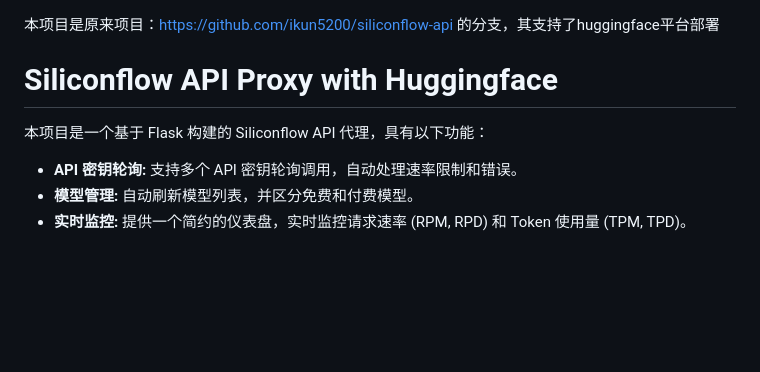
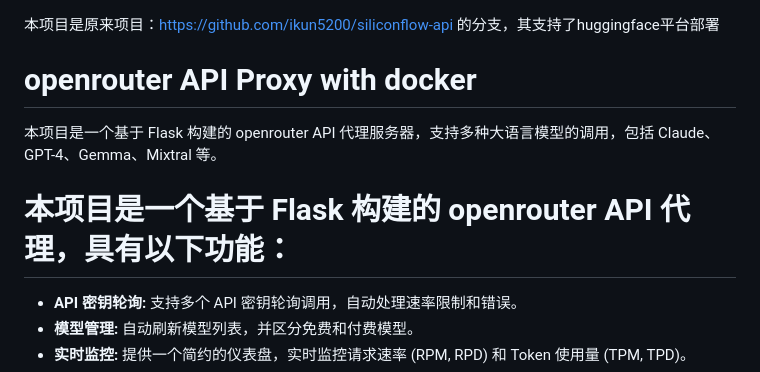
Before and after one commit to handsomelong922/openrouter1, a Markdown page: README.md, the part around the change. Drawn GitHub-style; blank space fills up the shorter version.

Commit message:
Update README to reflect OpenRouter API proxy project
- Modify project title and description to accurately represent the OpenRouter API proxy
- Update project description to highlight support for multiple language models
- Maintain existing feature descriptions for API key polling and model management

```diff
--- a/README.md
+++ b/README.md
@@ -1,8 +1,9 @@
 本项目是原来项目：https://github.com/ikun5200/siliconflow-api 的分支，其支持了huggingface平台部署
 
-# Siliconflow API Proxy with Huggingface
+# openrouter API Proxy with docker
+本项目是一个基于 Flask 构建的 openrouter API 代理服务器，支持多种大语言模型的调用，包括 Claude、GPT-4、Gemma、Mixtral 等。
 
-本项目是一个基于 Flask 构建的 Siliconflow API 代理，具有以下功能：
+# 本项目是一个基于 Flask 构建的 openrouter API 代理，具有以下功能：
 
 -   **API 密钥轮询:**  支持多个 API 密钥轮询调用，自动处理速率限制和错误。
 -   **模型管理:**  自动刷新模型列表，并区分免费和付费模型。
```
